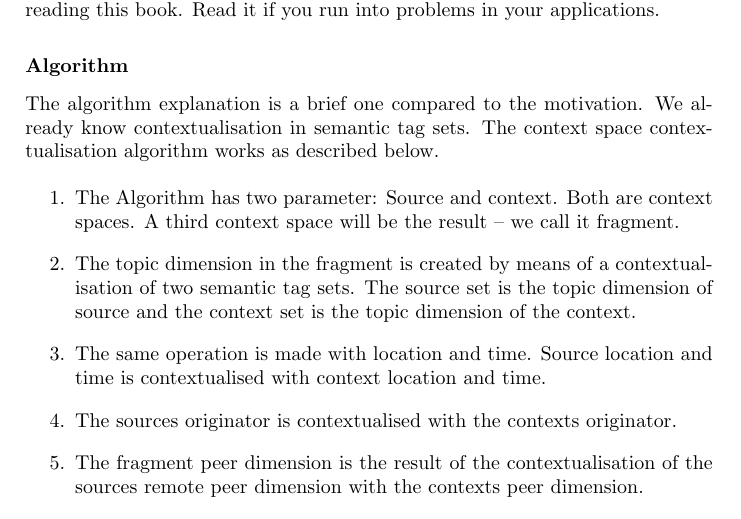
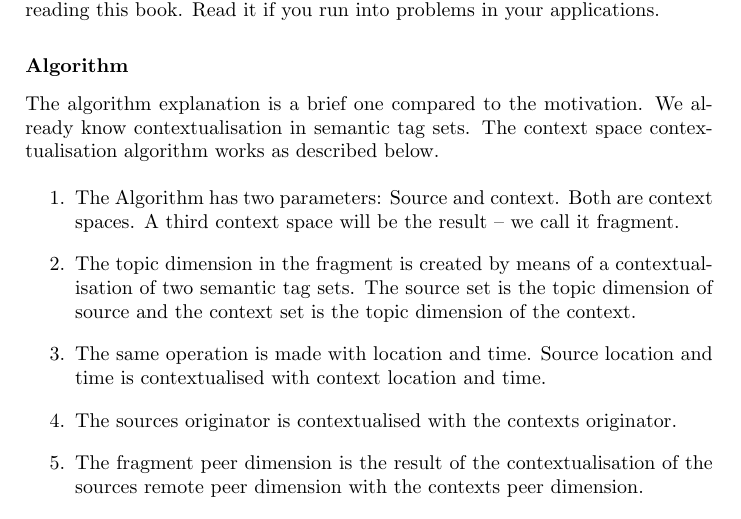
Before and after one commit to SharedKnowledge/SharkDeveloperGuide, a LaTeX thesis (latexSources/tutorials.tex, which reads latexSources/contextspace.tex): part of page 58 of 131, cut so that both start at the same text. Compiled offline with pdfLaTeX.

Commit message:
Fixed spelling in chapter Context Space

```diff
--- a/latexSources/contextspace.tex
+++ b/latexSources/contextspace.tex
@@ -399,7 +399,7 @@ Have a look on the algorithm if you like. It is not necessary when first reading
 The algorithm explanation is a brief one compared to the motivation. We already know contextualisation in semantic tag sets. The context space contextualisation algorithm works as described below.
 
 \begin{enumerate}
-    \item The Algorithm has two parameter: Source and context. Both are context spaces. A third context space will be the result -- we call it fragment.
+    \item The Algorithm has two parameters: Source and context. Both are context spaces. A third context space will be the result -- we call it fragment.
 \item The topic dimension in the fragment is created by means of a contextualisation of two semantic tag sets. The source set is the topic dimension of source and the context set is the topic dimension of the context.
 \item The same operation is made with location and time. Source location and time is contextualised with context location and time.
 \item The sources originator is contextualised with the contexts originator.
```
